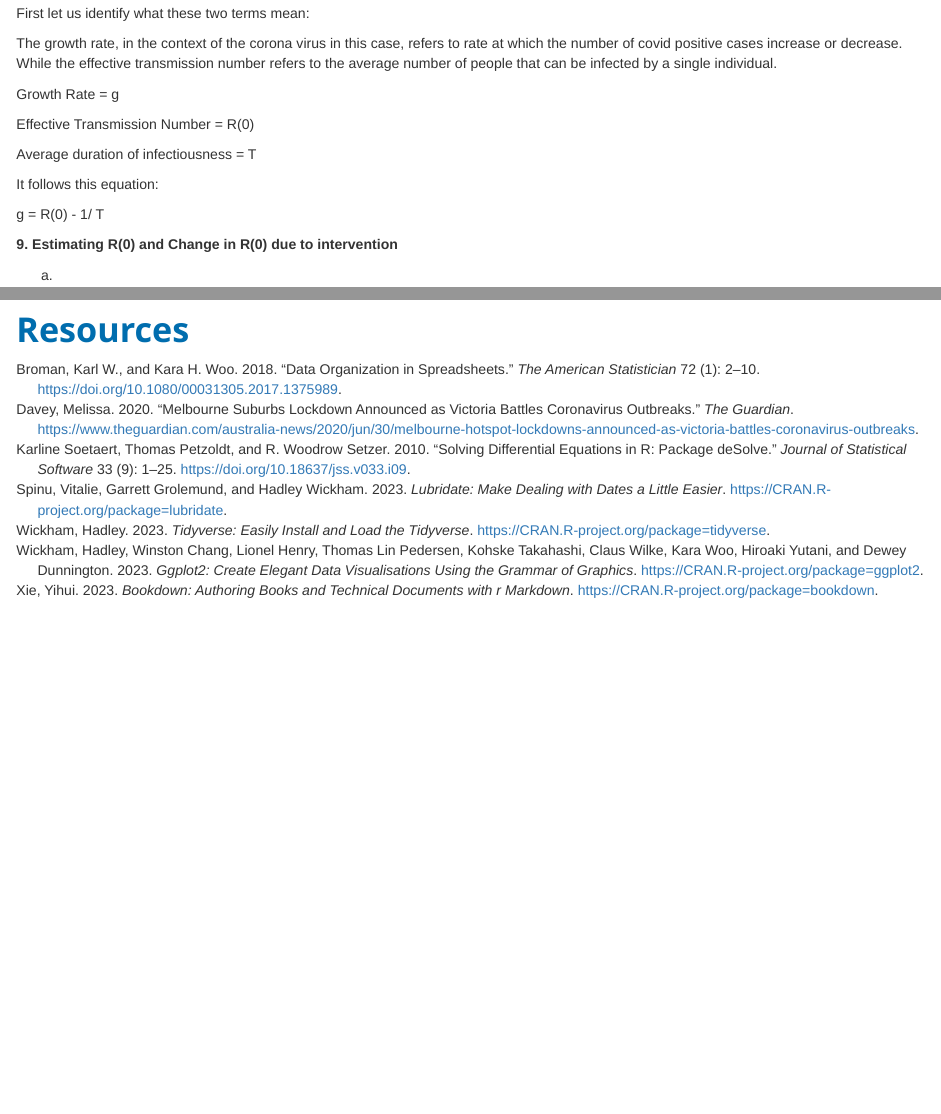
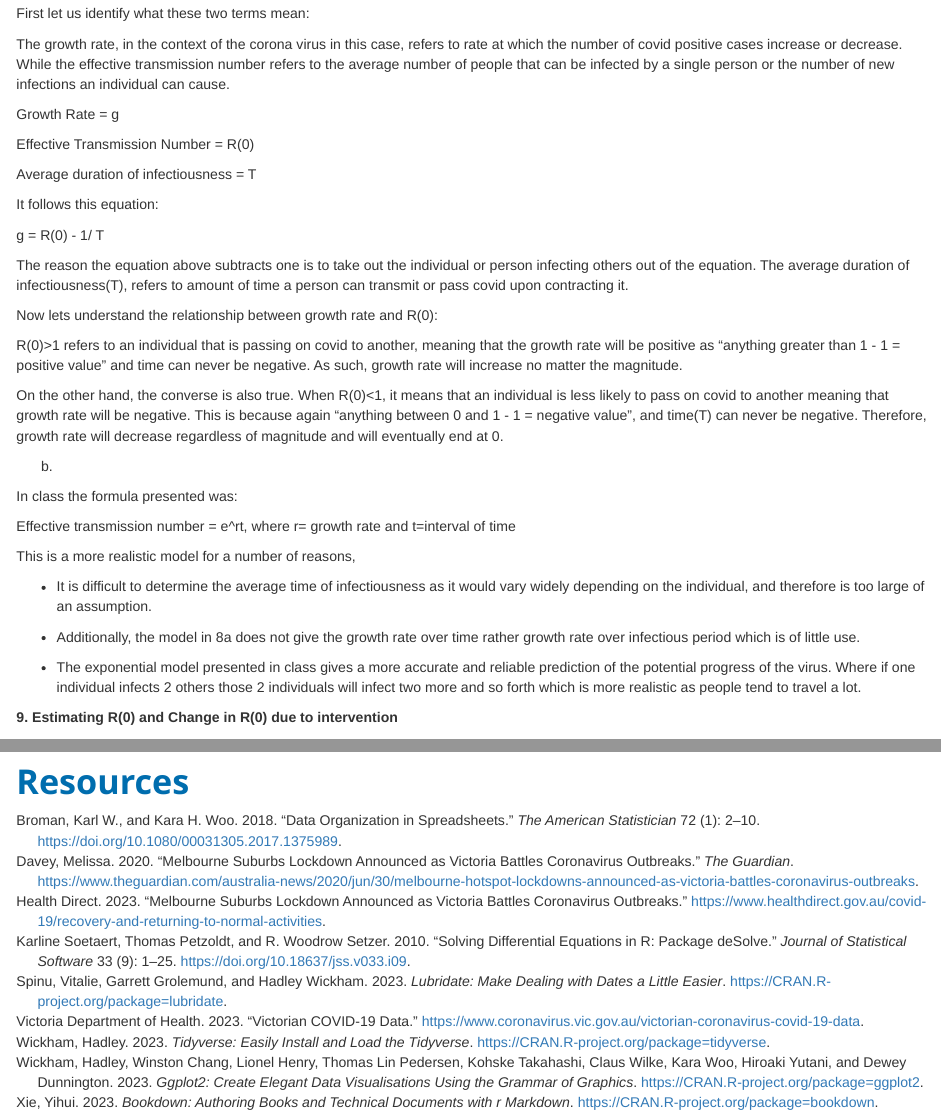
Before and after one commit to AshvinR12/5512_A4, an R Markdown document (analysis/Ranatunga-Ashvin.Rmd): the page in a window 1100 px wide, from 2730 px down before the commit and from 2780 px down after it, so that both start at the same text, and a second part further down, joined at a grey line. Rendered offline with R 4.5, knitr and Pandoc, with nearby package versions; some code elsewhere in the file could not run offline.

Commit message:
did final edits

```diff
--- a/analysis/Ranatunga-Ashvin.Rmd
+++ b/analysis/Ranatunga-Ashvin.Rmd
@@ -5,7 +5,7 @@ author: Prepared by Givenname Familyname, student id, email address
 date: '`r Sys.Date()`'
 bibliography: [packages.bib,references.bib]
 nocite: |
-  @R-tidyverse,@R-bookdown,@R-lubridate,@R-ggplot2, @R-deSolve
+  @R-tidyverse,@R-bookdown,@R-lubridate,@R-ggplot2, @R-deSolve, @vichealth
 output:
   bookdown::html_document2:
             css: monashreport.css
@@ -152,7 +156,7 @@ a.
 
 First let us identify what these two terms mean:
 
-The growth rate, in the context of the corona virus in this case, refers to rate at which the number of covid positive cases increase or decrease. While the effective transmission number refers to the average number of people that can be infected by a single individual.
+The growth rate, in the context of the corona virus in this case, refers to rate at which the number of covid positive cases increase or decrease. While the effective transmission number refers to the average number of people that can be infected by a single person or the number of new infections an individual can cause.
 
 Growth Rate = g
 
@@ -164,6 +168,28 @@ It follows this equation:
 
 g = R(0) - 1/ T
 
+The reason the equation above subtracts one is to take out the individual or person infecting others out of the equation. The average duration of infectiousness(T), refers to amount of time a person can transmit or pass covid upon contracting it.
+
+Now lets understand the relationship between growth rate and R(0):
+
+R(0)>1 refers to an individual that is passing on covid to another, meaning that the growth rate will be positive as "anything greater than 1 - 1 = positive value" and time can never be negative. As such, growth rate will increase no matter the magnitude.
+
+On the other hand, the converse is also true. When R(0)<1, it means that an individual is less likely to pass on covid to another meaning that growth rate will be negative. This is because again "anything between 0 and 1 - 1 = negative value", and time(T) can never be negative. Therefore, growth rate will decrease regardless of magnitude and will eventually end at 0.
+
+
+b.
+
+In class the formula presented was:
+
+Effective transmission number = e^rt, where r= growth rate and t=interval of time
+
+This is a more realistic model for a number of reasons,
+
+- It is difficult to determine the average time of infectiousness as it would vary widely depending on the individual, and therefore is too large of an assumption.
+
+- Additionally, the model in 8a does not give the growth rate over time rather growth rate over infectious period which is of little use.
+
+- The exponential model presented in class gives a more accurate and reliable prediction of the potential progress of the virus. Where if one individual infects 2 others those 2 individuals will infect two more and so forth which is more realistic as people tend to travel a lot.
 
 
 **9. Estimating R(0) and Change in R(0) due to intervention**
--- a/analysis/references.bib
+++ b/analysis/references.bib
@@ -19,3 +20,19 @@ doi = {10.1080/00031305.2017.1375989},
 
 URL = {https://doi.org/10.1080/00031305.2017.1375989}
 }
+
+
+@article{healthdirect,
+    author = {{Health Direct}},
+    title = {Melbourne suburbs lockdown announced as Victoria battles coronavirus outbreaks},
+    year = {2023},
+    url = {https://www.healthdirect.gov.au/covid-19/recovery-and-returning-to-normal-activities}
+}
+
+
+@article{vichealth,
+    author = {{Victoria Department of Health}},
+    title = {Victorian COVID-19 data},
+    year = {2023},
+    url = {https://www.coronavirus.vic.gov.au/victorian-coronavirus-covid-19-data}
+}
```
Also changed, not shown: Codebook.xlsx (deleted), data/Codebook-Ranatunga-Ashvin.xlsx (added), analysis/Ranatunga-Ashvin.Rmd (12 more changed lines), analysis/references.bib (1 more changed lines).
